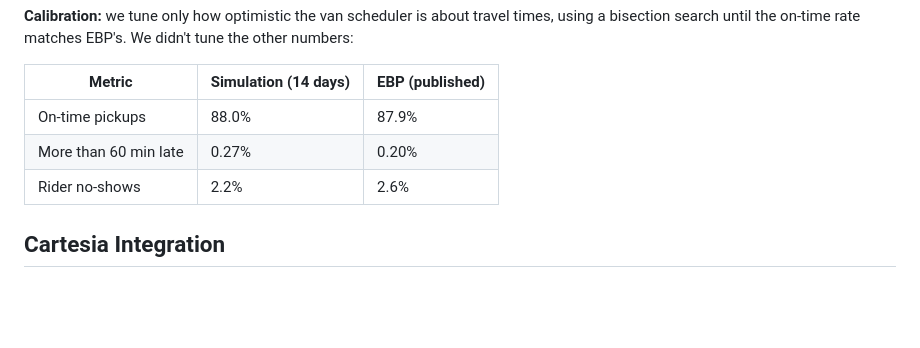
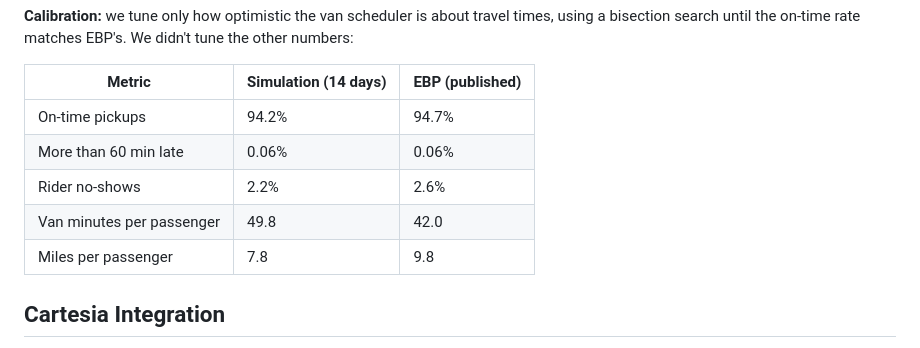
Before and after one commit to Scr1pting/calhacks-13, a Markdown page: devpost.md, the part around the change. GitHub-like rendering; blank space fills up the shorter version.

Commit message:
data update

```diff
--- a/devpost.md
+++ b/devpost.md
@@ -132,9 +132,11 @@ Real data is coarse: EBP publishes on-time rates per month, not individual rides
 
 | Metric | Simulation (14 days) | EBP (published) |
 |---|---|---|
-| On-time pickups | 88.0% | 87.9% |
-| More than 60 min late | 0.27% | 0.20% |
+| On-time pickups | 94.2% | 94.7% |
+| More than 60 min late | 0.06% | 0.06% |
 | Rider no-shows | 2.2% | 2.6% |
+| Van minutes per passenger | 49.8 | 42.0 |
+| Miles per passenger | 7.8 | 9.8 |
 
 ## Cartesia Integration
 
```
